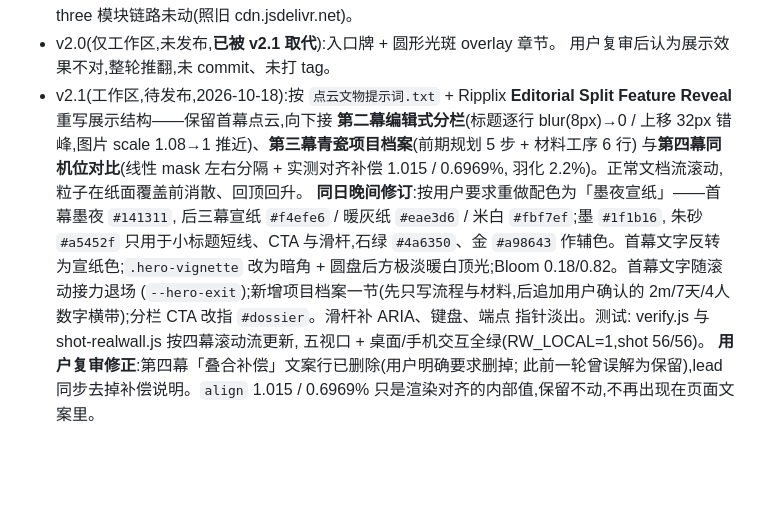
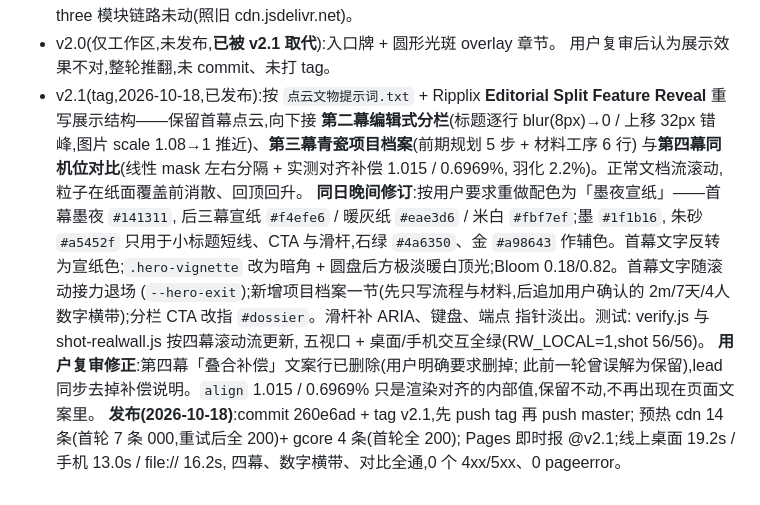
Before and after one commit to 2188195028-crypto/medallion-pointcloud, a Markdown page: CLAUDE.md, the part around the change. Rendered like a GitHub page; blank space fills up the shorter version.

```diff
--- a/CLAUDE.md
+++ b/CLAUDE.md
@@ -447,7 +447,7 @@ git tag v1.6 && git push origin v1.6 && git push origin master
   three 模块链路未动(照旧 cdn.jsdelivr.net)。
 - v2.0(仅工作区,未发布,**已被 v2.1 取代**):入口牌 + 圆形光斑 overlay 章节。
   用户复审后认为展示效果不对,整轮推翻,未 commit、未打 tag。
-- v2.1(工作区,待发布,2026-10-18):按 `点云文物提示词.txt` + Ripplix
+- v2.1(tag,2026-10-18,已发布):按 `点云文物提示词.txt` + Ripplix
   **Editorial Split Feature Reveal** 重写展示结构——保留首幕点云,向下接
   **第二幕编辑式分栏**(标题逐行 blur(8px)→0 / 上移 32px 错峰,图片
   scale 1.08→1 推近)、**第三幕青瓷项目档案**(前期规划 5 步 + 材料工序 6 行)
@@ -465,3 +465,7 @@ git tag v1.6 && git push origin v1.6 && git push origin master
   **用户复审修正**:第四幕「叠合补偿」文案行已删除(用户明确要求删掉;
   此前一轮曾误解为保留),lead 同步去掉补偿说明。`align` 1.015 / 0.6969%
   只是渲染对齐的内部值,保留不动,不再出现在页面文案里。
+  **发布(2026-10-18)**:commit 260e6ad + tag v2.1,先 push tag 再 push master;
+  预热 cdn 14 条(首轮 7 条 000,重试后全 200)+ gcore 4 条(首轮全 200);
+  Pages 即时报 @v2.1;线上桌面 19.2s / 手机 13.0s / file:// 16.2s,
+  四幕、数字横带、对比全通,0 个 4xx/5xx、0 pageerror。
```
Also changed, not shown: PROJECT_STATUS.md (+10 -8 lines).
